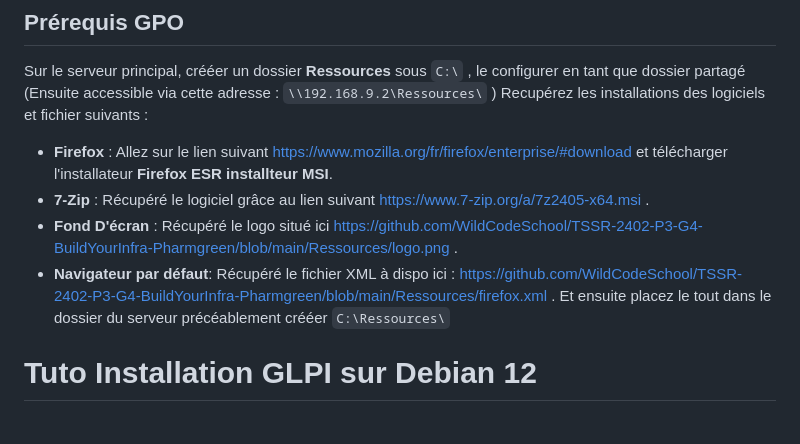
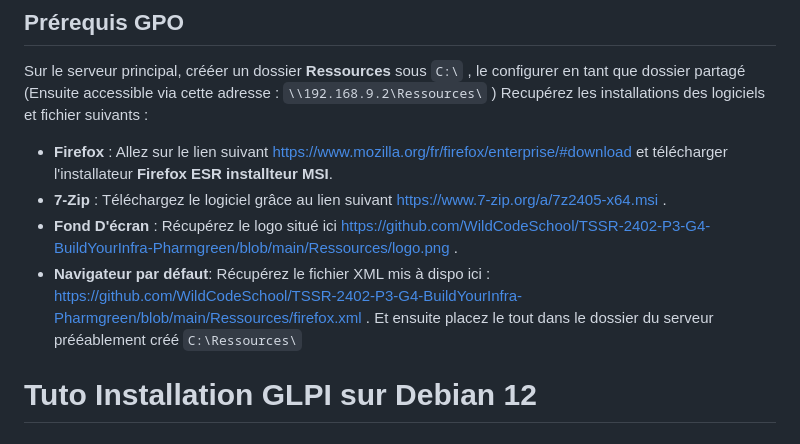
Before and after one commit to WildCodeSchool/TSSR-2402-P3-G4-BuildYourInfra-Pharmgreen, a Markdown page: Sprint 3/s11_install.md, the part around the change. Drawn GitHub-style.

```diff
--- a/Sprint 3/s11_install.md
+++ b/Sprint 3/s11_install.md
@@ -9,10 +9,10 @@
 Sur le serveur principal, crééer un dossier **Ressources** sous `C:\` , le configurer en tant que dossier partagé (Ensuite accessible via cette adresse : `\\192.168.9.2\Ressources\` )
 Recupérez les installations des logiciels et fichier suivants :
 - **Firefox** :  Allez sur le lien suivant https://www.mozilla.org/fr/firefox/enterprise/#download et télécharger l'installateur **Firefox ESR installteur MSI**.
-- **7-Zip** :  Récupéré le logiciel grâce au lien suivant https://www.7-zip.org/a/7z2405-x64.msi .
-- **Fond D'écran** : Récupéré le logo situé ici https://github.com/WildCodeSchool/TSSR-2402-P3-G4-BuildYourInfra-Pharmgreen/blob/main/Ressources/logo.png .
-- **Navigateur par défaut**: Récupéré le fichier XML à dispo ici : https://github.com/WildCodeSchool/TSSR-2402-P3-G4-BuildYourInfra-Pharmgreen/blob/main/Ressources/firefox.xml .
-Et ensuite placez le tout dans le dossier du serveur précéablement crééer `C:\Ressources\`
+- **7-Zip** :  Téléchargez le logiciel grâce au lien suivant https://www.7-zip.org/a/7z2405-x64.msi .
+- **Fond D'écran** : Récupérez le logo situé ici https://github.com/WildCodeSchool/TSSR-2402-P3-G4-BuildYourInfra-Pharmgreen/blob/main/Ressources/logo.png .
+- **Navigateur par défaut**: Récupérez le fichier XML mis à dispo ici : https://github.com/WildCodeSchool/TSSR-2402-P3-G4-BuildYourInfra-Pharmgreen/blob/main/Ressources/firefox.xml .
+Et ensuite placez le tout dans le dossier du serveur prééablement créé `C:\Ressources\`
 
 # Tuto Installation GLPI sur Debian 12
 
```
